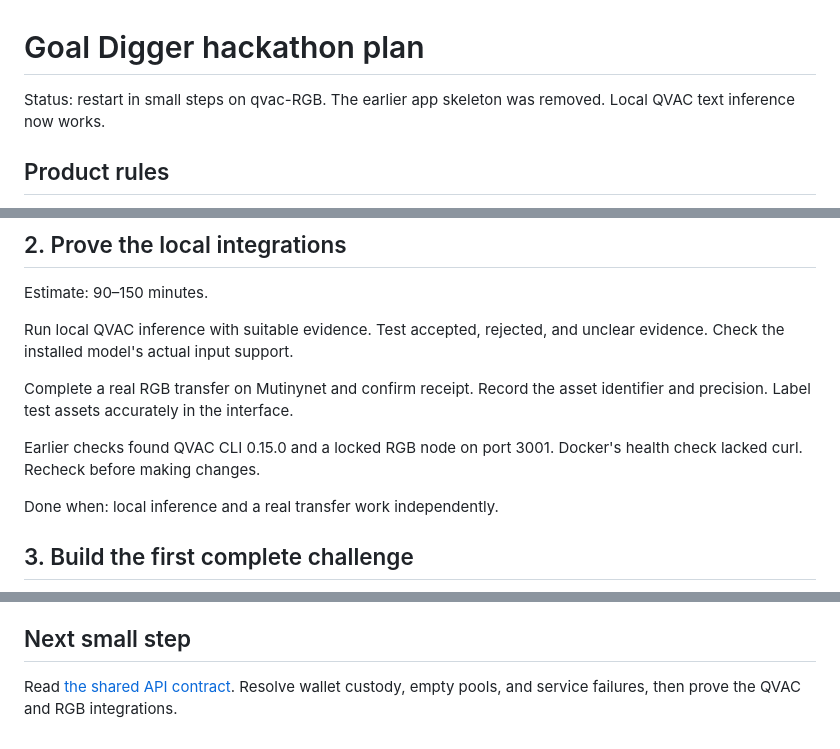
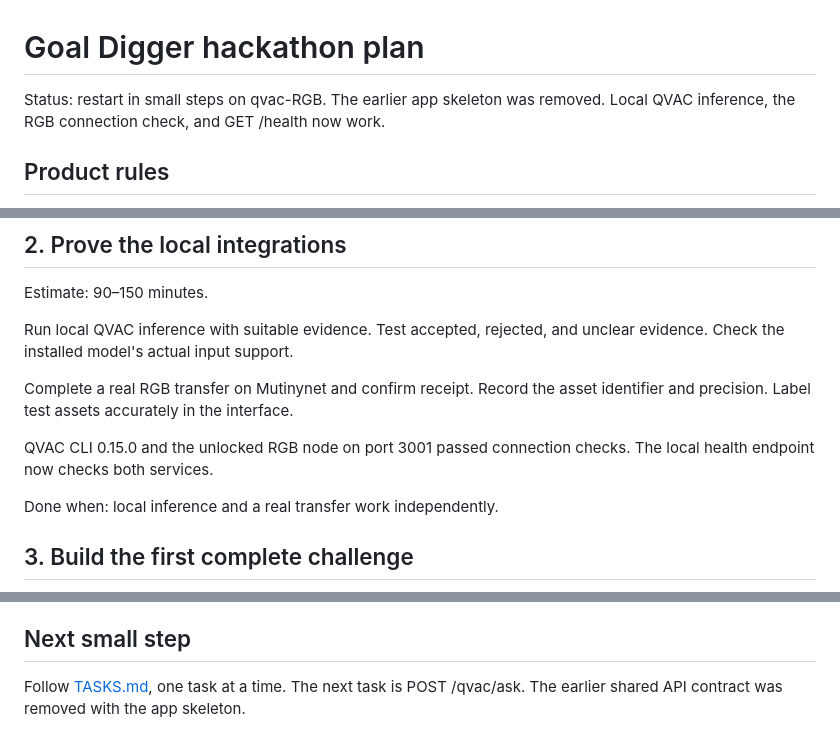
Before and after one commit to merttoprak1/Goal-Digger-Hackathon, a Markdown page: PLAN.md, 3 parts joined by grey strips. Rendered like a GitHub page.

```diff
--- a/PLAN.md
+++ b/PLAN.md
@@ -1,6 +1,6 @@
 # Goal Digger hackathon plan
 
-Status: restart in small steps on qvac-RGB. The earlier app skeleton was removed. Local QVAC text inference now works.
+Status: restart in small steps on qvac-RGB. The earlier app skeleton was removed. Local QVAC inference, the RGB connection check, and GET /health now work.
 
 ## Product rules
 
@@ -67,7 +67,7 @@ Run local QVAC inference with suitable evidence. Test accepted, rejected, and un
 
 Complete a real RGB transfer on Mutinynet and confirm receipt. Record the asset identifier and precision. Label test assets accurately in the interface.
 
-Earlier checks found QVAC CLI 0.15.0 and a locked RGB node on port 3001. Docker's health check lacked curl. Recheck before making changes.
+QVAC CLI 0.15.0 and the unlocked RGB node on port 3001 passed connection checks. The local health endpoint now checks both services.
 
 Done when: local inference and a real transfer work independently.
 
@@ -125,4 +125,4 @@ The event PDFs and resource spreadsheet are in the parent workspace's HackathonO
 
 ## Next small step
 
-Read [the shared API contract](docs/API.md). Resolve wallet custody, empty pools, and service failures, then prove the QVAC and RGB integrations.
+Follow [TASKS.md](TASKS.md), one task at a time. The next task is POST /qvac/ask. The earlier shared API contract was removed with the app skeleton.
```
Also changed, not shown: README.md (+1 -1 lines), TASKS.md (added, +91 -0 lines).
